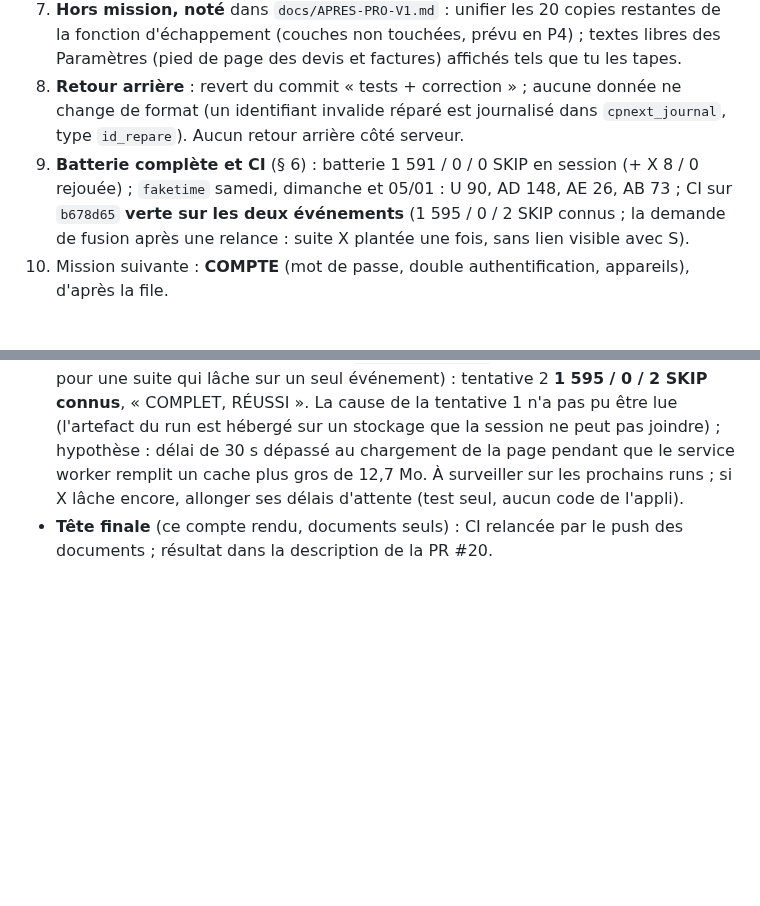
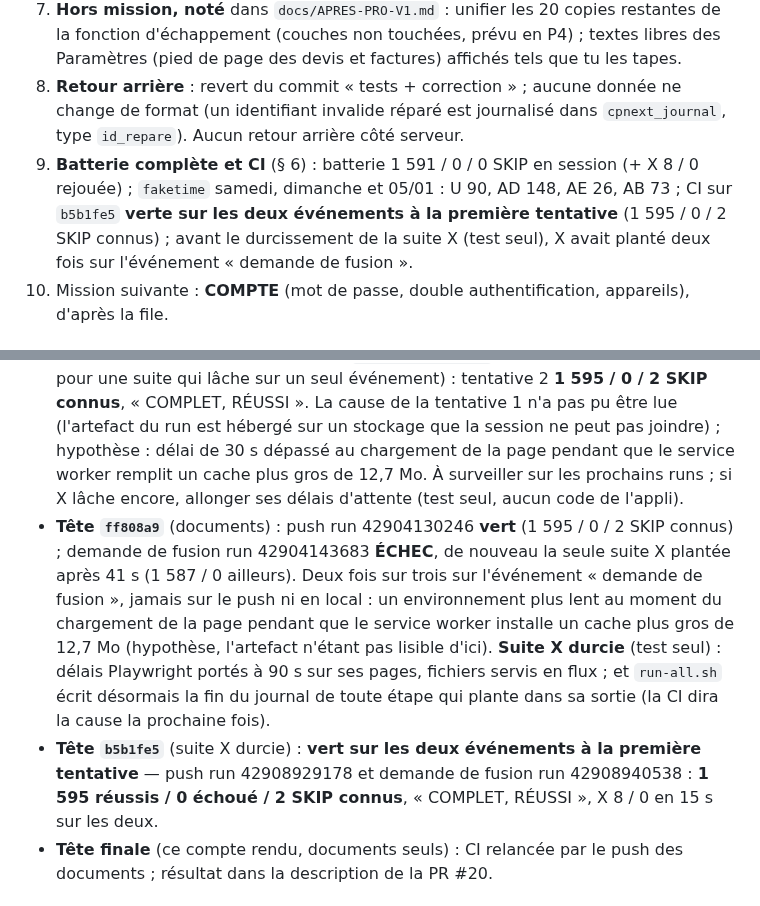
Before and after one commit to gablry8/cp-gl2607, a Markdown page: docs/S-COMPTE-RENDU.md, 2 parts joined by grey strips. Drawn GitHub-style; blank space fills up the shorter version.

Commit message:
S (documents) : CI verte sur les deux événements (b5b1fe5), suite X durcie notée ; file des missions
Co-Authored-By: Claude Fable 5.1 <noreply@anthropic.com>

Claude-Session: https://claude.ai/code/session_0115CWgkAmGxFYN7fhvhQZkE

```diff
--- a/docs/S-COMPTE-RENDU.md
+++ b/docs/S-COMPTE-RENDU.md
@@ -13,7 +13,7 @@
 6. **Décision à prendre (toi)** : le navigateur vérifie l'empreinte des trois scripts (`xlsx`, `jszip`, `tesseract`) ; il ne peut pas la vérifier pour le worker, les deux moteurs et les deux langues, chargés par le worker. Leur empreinte est écrite dans `vendor/LISEZMOI.md` et contrôlée par la batterie (un fichier changé fait échouer la suite AB). Si tu veux une vérification **dans le téléphone** au chargement, c'est une petite mission à part (§ 8).
 7. **Hors mission, noté** dans `docs/APRES-PRO-V1.md` : unifier les 20 copies restantes de la fonction d'échappement (couches non touchées, prévu en P4) ; textes libres des Paramètres (pied de page des devis et factures) affichés tels que tu les tapes.
 8. **Retour arrière** : revert du commit « tests + correction » ; aucune donnée ne change de format (un identifiant invalide réparé est journalisé dans `cpnext_journal`, type `id_repare`). Aucun retour arrière côté serveur.
-9. **Batterie complète et CI** (§ 6) : batterie 1 591 / 0 / 0 SKIP en session (+ X 8 / 0 rejouée) ; `faketime` samedi, dimanche et 05/01 : U 90, AD 148, AE 26, AB 73 ; CI sur `b678d65` **verte sur les deux événements** (1 595 / 0 / 2 SKIP connus ; la demande de fusion après une relance : suite X plantée une fois, sans lien visible avec S).
+9. **Batterie complète et CI** (§ 6) : batterie 1 591 / 0 / 0 SKIP en session (+ X 8 / 0 rejouée) ; `faketime` samedi, dimanche et 05/01 : U 90, AD 148, AE 26, AB 73 ; CI sur `b5b1fe5` **verte sur les deux événements à la première tentative** (1 595 / 0 / 2 SKIP connus) ; avant le durcissement de la suite X (test seul), X avait planté deux fois sur l'événement « demande de fusion ».
 10. Mission suivante : **COMPTE** (mot de passe, double authentification, appareils), d'après la file.
 
 ## 1. Constat (certain : lu, puis reproduit par les tests rouges)
@@ -119,6 +119,8 @@ Suite AB sur la tête de la branche : **71 réussis / 0 échoué** (139 s). Dét
 ### 6.4 CI (`.github/workflows/tests.yml`, contrôle « batterie complète », deux événements)
 - **Tête `2d3923d`** (push run 42889248331, demande de fusion run 42889259708) : **1 594 réussis / 1 échoué / 2 SKIP connus** (isolation du noyau absente sur le runner), 5 non bloquants. Le seul échec, sur les deux événements : AB13 « Champs reconnus comme avant » — la plaque d'essai était **dessinée à chaque passage** avec la police « Arial » du système, différente sur le runner GitHub, et la lecture OCR n'y donnait pas les cinq champs (certain : échec ; probable : la police). Correction côté test : l'image de plaque est désormais un fichier fixe du dépôt (`tests/plaque-essai.png`, 53 Ko, mêmes octets partout → même lecture). Tout le reste est vert, Q comprise (64 / 64).
 - **Tête `b678d65`** (image de plaque fixe) : **vert sur les deux événements** — push run 42894871219 : **1 595 réussis / 0 échoué / 2 SKIP connus**, verdict « COMPLET, RÉUSSI » ; demande de fusion run 42894879594 : tentative 1 **ÉCHEC** par la seule suite X (mise à jour du cache hors ligne), plantée sans résultat après 41 s (1 587 / 0 ailleurs), alors qu'elle passe en 15 s en local, sur le run du push et sur la tentative suivante ; **relance du job échoué** (`rerun-failed-jobs`, comme le prompt le prévoit pour une suite qui lâche sur un seul événement) : tentative 2 **1 595 / 0 / 2 SKIP connus**, « COMPLET, RÉUSSI ». La cause de la tentative 1 n'a pas pu être lue (l'artefact du run est hébergé sur un stockage que la session ne peut pas joindre) ; hypothèse : délai de 30 s dépassé au chargement de la page pendant que le service worker remplit un cache plus gros de 12,7 Mo. À surveiller sur les prochains runs ; si X lâche encore, allonger ses délais d'attente (test seul, aucun code de l'appli).
+- **Tête `ff808a9`** (documents) : push run 42904130246 **vert** (1 595 / 0 / 2 SKIP connus) ; demande de fusion run 42904143683 **ÉCHEC**, de nouveau la seule suite X plantée après 41 s (1 587 / 0 ailleurs). Deux fois sur trois sur l'événement « demande de fusion », jamais sur le push ni en local : un environnement plus lent au moment du chargement de la page pendant que le service worker installe un cache plus gros de 12,7 Mo (hypothèse, l'artefact n'étant pas lisible d'ici). **Suite X durcie** (test seul) : délais Playwright portés à 90 s sur ses pages, fichiers servis en flux ; et `run-all.sh` écrit désormais la fin du journal de toute étape qui plante dans sa sortie (la CI dira la cause la prochaine fois).
+- **Tête `b5b1fe5`** (suite X durcie) : **vert sur les deux événements à la première tentative** — push run 42908929178 et demande de fusion run 42908940538 : **1 595 réussis / 0 échoué / 2 SKIP connus**, « COMPLET, RÉUSSI », X 8 / 0 en 15 s sur les deux.
 - **Tête finale** (ce compte rendu, documents seuls) : CI relancée par le push des documents ; résultat dans la description de la PR #20.
 
 ## 7. Essai de Gab (≈ 20 minutes, sur la copie d'essai, base TEST)
```
Also changed, not shown: docs/FILE-DES-MISSIONS.md (+1 -1 lines).
